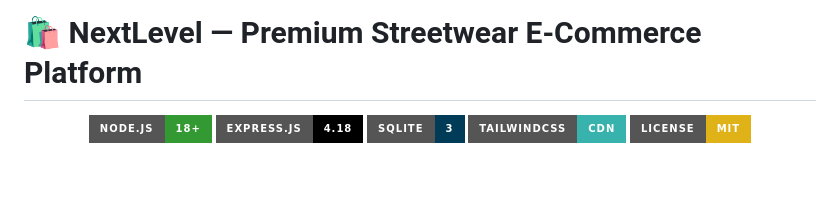
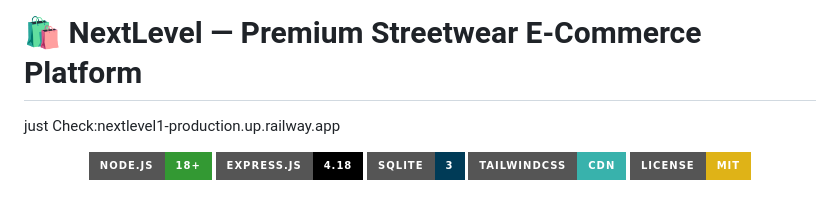
Before and after one commit to Worldofsadan/NextLevel___1, a Markdown page: README.md, the part around the change. Rendered like a GitHub page; badges without logos; blank space fills up the shorter version.

Commit message:
railway link added

```diff
--- a/README.md
+++ b/README.md
@@ -1,4 +1,6 @@
 # 🛍️ NextLevel — Premium Streetwear E-Commerce Platform
+
+just Check:nextlevel1-production.up.railway.app
 
 <div align="center">
   <img src="https://img.shields.io/badge/Node.js-18+-339933?style=for-the-badge&logo=nodedotjs" />
```
